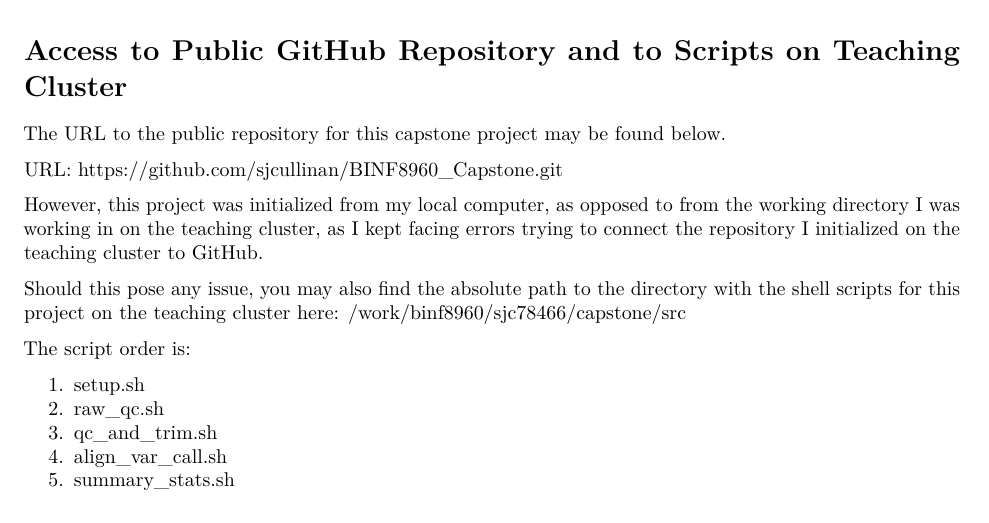
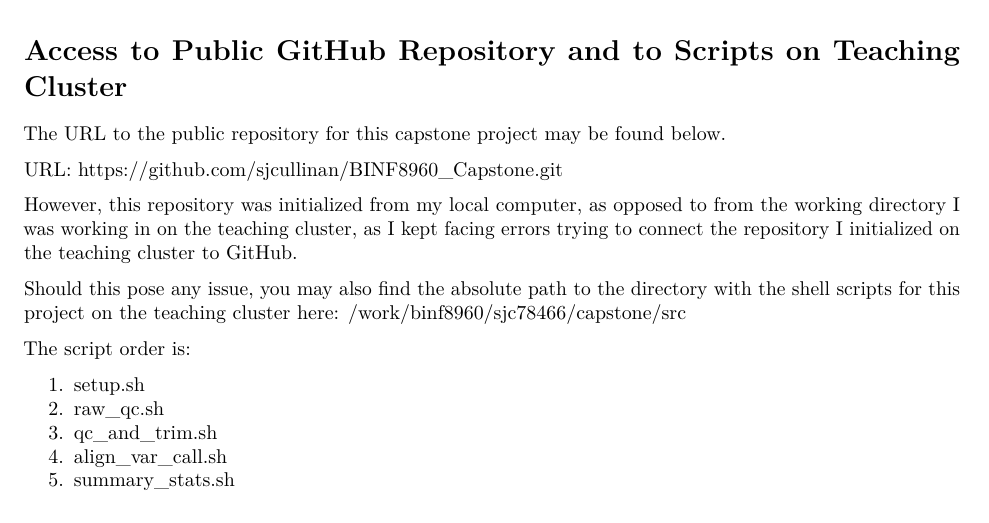
Before and after one commit to sjcullinan/BINF8960_Capstone, an R Markdown document (src/Capstone_Report.Rmd): part of page 1 of 7, cut so that both start at the same text. Rendered offline with R 4.5, knitr and Pandoc, then LaTeX, with nearby package versions; code that draws random numbers runs with fixed seeds of ours; some code elsewhere in the file could not run offline.

Commit message:
corrected typo

```diff
--- a/src/Capstone_Report.Rmd
+++ b/src/Capstone_Report.Rmd
@@ -17,7 +17,7 @@
 
 URL: <https://github.com/sjcullinan/BINF8960_Capstone.git>
 
-However, this project was initialized from my local computer, as opposed to from the working directory I was working in on the teaching cluster, as I kept facing errors trying to connect the repository I initialized on the teaching cluster to GitHub.
+However, this repository was initialized from my local computer, as opposed to from the working directory I was working in on the teaching cluster, as I kept facing errors trying to connect the repository I initialized on the teaching cluster to GitHub.
 
 Should this pose any issue, you may also find the absolute path to the directory with the shell scripts for this project on the teaching cluster here:
 /work/binf8960/sjc78466/capstone/src
```
